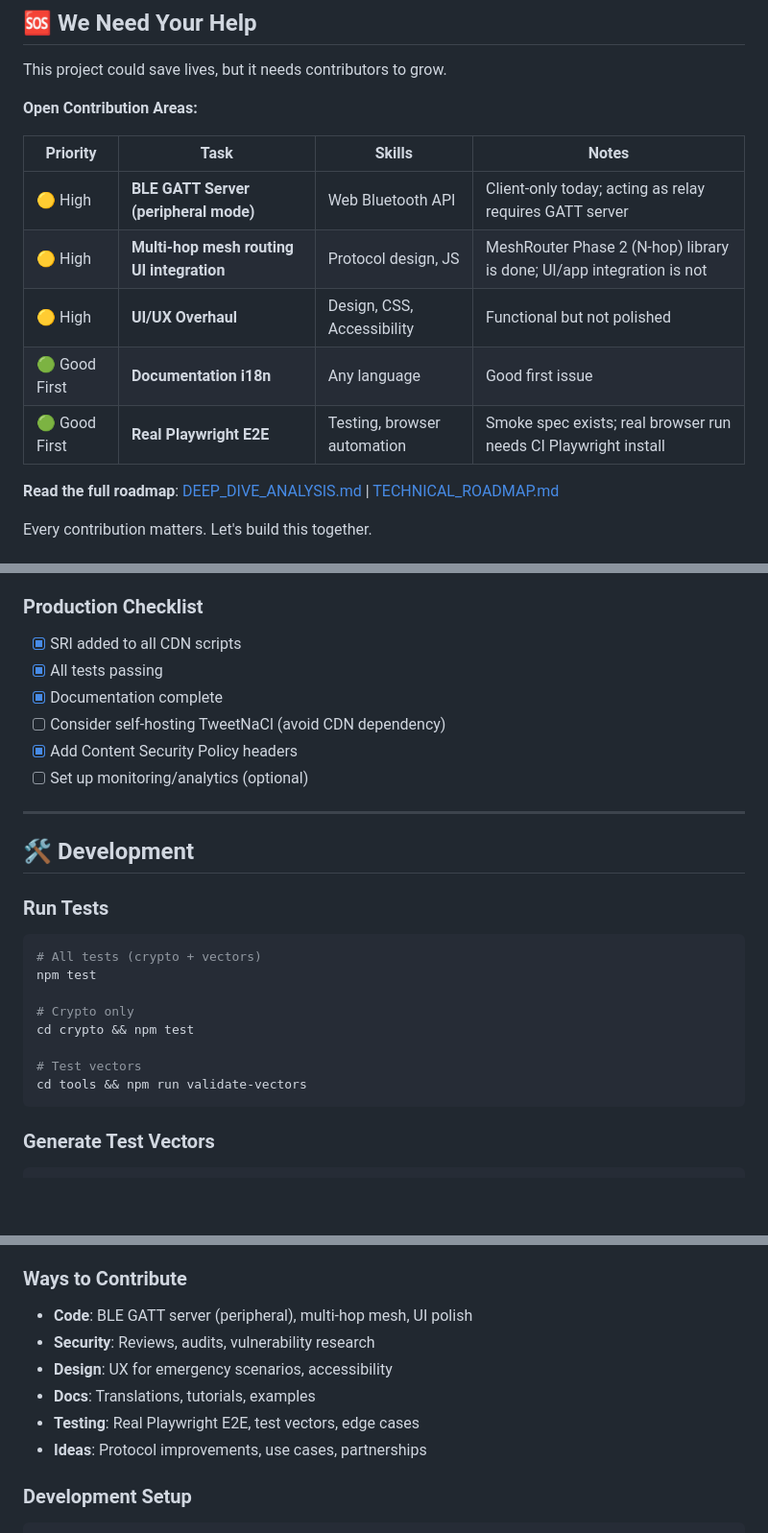
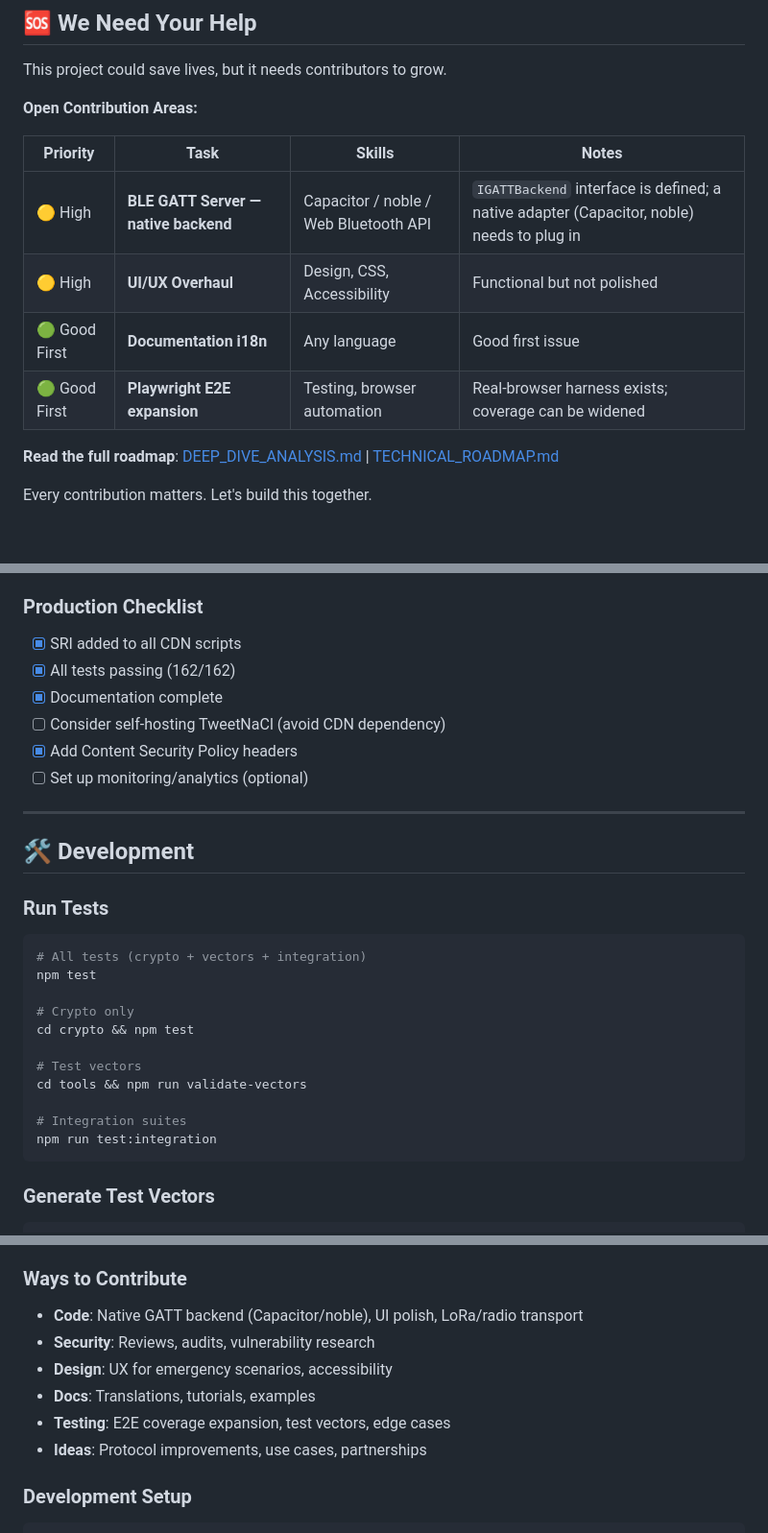
Before and after one commit to hiroshitanaka-creator/lifeline-mesh, a Markdown page: README.md, 3 parts joined by grey strips. Shown at 96% size. GitHub-like rendering; blank space fills up the shorter version.

````diff
--- a/README.md
+++ b/README.md
@@ -21,11 +21,10 @@ This project could save lives, but it needs contributors to grow.
 
 | Priority | Task | Skills | Notes |
 |----------|------|--------|-------|
-| 🟡 High | **BLE GATT Server (peripheral mode)** | Web Bluetooth API | Client-only today; acting as relay requires GATT server |
-| 🟡 High | **Multi-hop mesh routing UI integration** | Protocol design, JS | MeshRouter Phase 2 (N-hop) library is done; UI/app integration is not |
+| 🟡 High | **BLE GATT Server — native backend** | Capacitor / noble / Web Bluetooth API | `IGATTBackend` interface is defined; a native adapter (Capacitor, noble) needs to plug in |
 | 🟡 High | **UI/UX Overhaul** | Design, CSS, Accessibility | Functional but not polished |
 | 🟢 Good First | **Documentation i18n** | Any language | Good first issue |
-| 🟢 Good First | **Real Playwright E2E** | Testing, browser automation | Smoke spec exists; real browser run needs CI Playwright install |
+| 🟢 Good First | **Playwright E2E expansion** | Testing, browser automation | Real-browser harness exists; coverage can be widened |
 
 **Read the full roadmap**: [DEEP_DIVE_ANALYSIS.md](DEEP_DIVE_ANALYSIS.md) | [TECHNICAL_ROADMAP.md](TECHNICAL_ROADMAP.md)
 
@@ -247,7 +272,7 @@ The workflow runs `npm install --prefix app && npm run build --prefix app` and d
 
 ### Production Checklist
 - [x] SRI added to all CDN scripts
-- [x] All tests passing
+- [x] All tests passing (162/162)
 - [x] Documentation complete
 - [ ] Consider self-hosting TweetNaCl (avoid CDN dependency)
 - [x] Add Content Security Policy headers
@@ -259,7 +284,7 @@ The workflow runs `npm install --prefix app && npm run build --prefix app` and d
 
 ### Run Tests
 ```bash
-# All tests (crypto + vectors)
+# All tests (crypto + vectors + integration)
 npm test
 
 # Crypto only
@@ -267,6 +292,9 @@ cd crypto && npm test
 
 # Test vectors
 cd tools && npm run validate-vectors
+
+# Integration suites
+npm run test:integration
 ```
 
 ### Generate Test Vectors
@@ -301,11 +329,11 @@ We welcome all contributors! Here's how to get started:
 4. Join the discussion in GitHub Discussions
 
 ### Ways to Contribute
-- **Code**: BLE GATT server (peripheral), multi-hop mesh, UI polish
+- **Code**: Native GATT backend (Capacitor/noble), UI polish, LoRa/radio transport
 - **Security**: Reviews, audits, vulnerability research
 - **Design**: UX for emergency scenarios, accessibility
 - **Docs**: Translations, tutorials, examples
-- **Testing**: Real Playwright E2E, test vectors, edge cases
+- **Testing**: E2E coverage expansion, test vectors, edge cases
 - **Ideas**: Protocol improvements, use cases, partnerships
 
 ### Development Setup
````
Also changed, not shown: other parts of README.md (+56 -29 lines).
